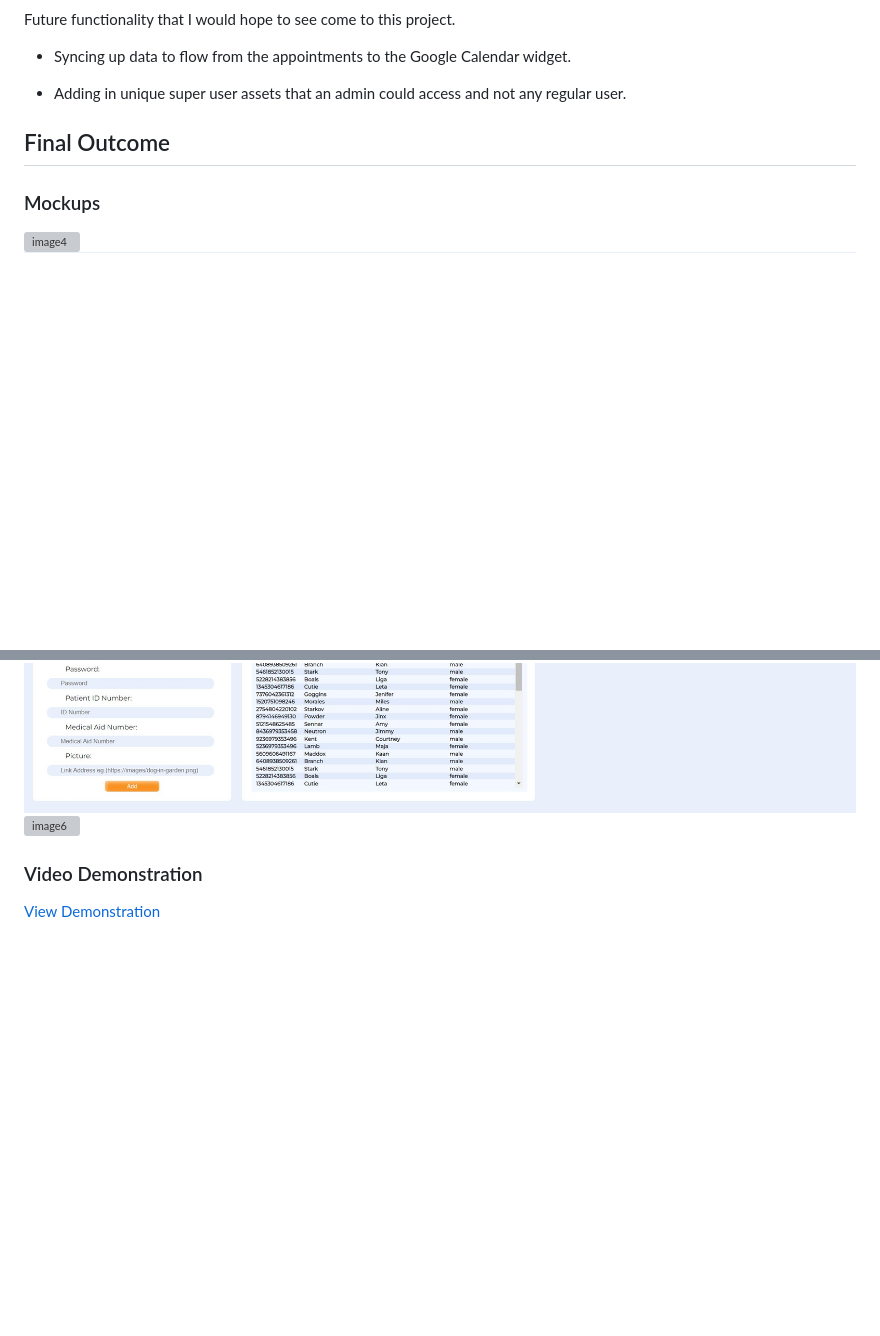
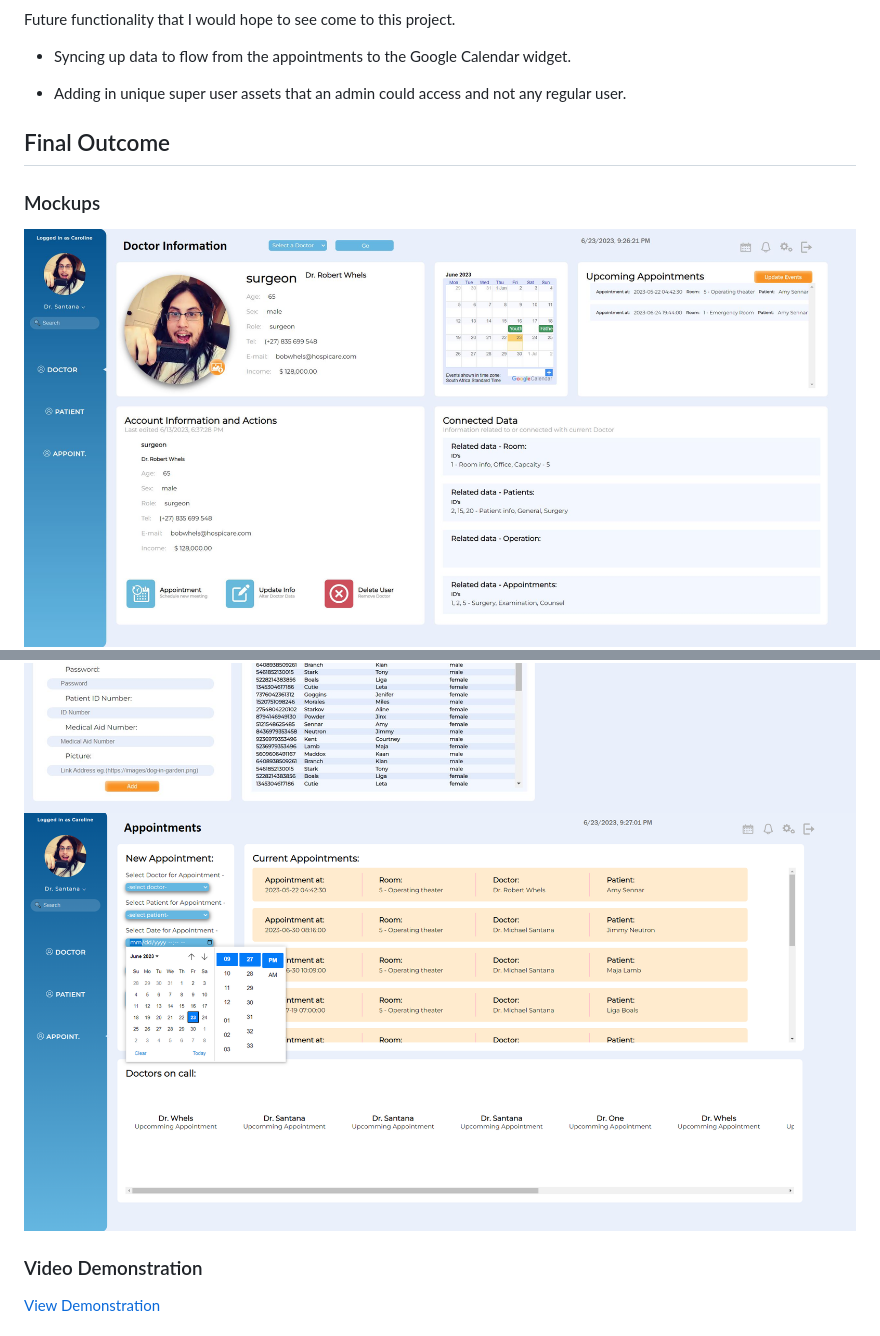
Before and after one commit to GodwinCameron/2023-DV200-Term2-Hospicare, a Markdown page: README.md, 2 parts joined by grey strips. Rendered like a GitHub page; blank space fills up the shorter version; grey boxes are pictures that could not be loaded.

```diff
--- a/README.md
+++ b/README.md
@@ -170,10 +170,10 @@ Future functionality that I would hope to see come to this project.
 ### Mockups
 
 
-![image4](images/4.png)
+![image4](images/4.JPG)
 ![image7](images/3.JPG)
 ![image5](images/5.JPG)
-![image6](images/6.JPG)
+![image6](images/6.png)
 <br>
 
 
```
Also changed, not shown: other parts of README.md (+1 -1 lines).
